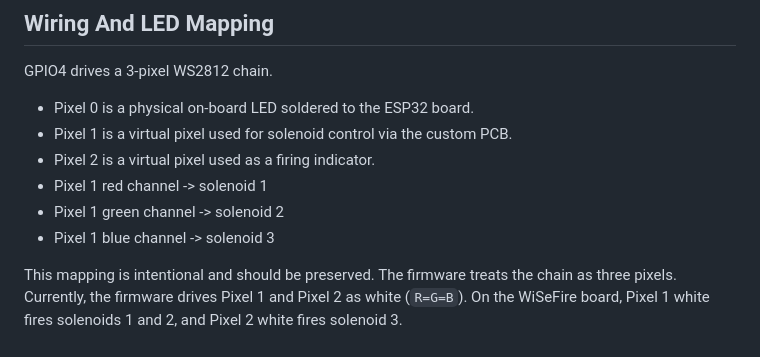
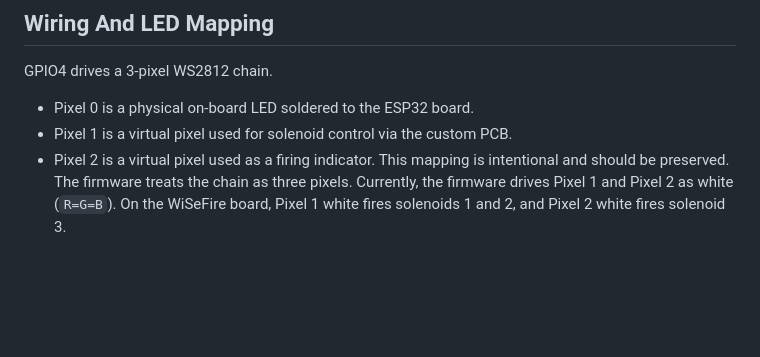
Before and after one commit to slester87/esp32c3supermini_3xWiSeFire1.1_fw, a Markdown page: README.md, the part around the change. GitHub-like rendering; blank space fills up the shorter version.

Commit message:
Remove outdated channel mapping

```diff
--- a/README.md
+++ b/README.md
@@ -32,10 +32,6 @@ GPIO4 drives a 3-pixel WS2812 chain.
 - Pixel 0 is a physical on-board LED soldered to the ESP32 board.
 - Pixel 1 is a virtual pixel used for solenoid control via the custom PCB.
 - Pixel 2 is a virtual pixel used as a firing indicator.
-- Pixel 1 red channel -> solenoid 1
-- Pixel 1 green channel -> solenoid 2
-- Pixel 1 blue channel -> solenoid 3
-
 This mapping is intentional and should be preserved. The firmware treats the chain as three pixels.
 Currently, the firmware drives Pixel 1 and Pixel 2 as white (`R=G=B`). On the WiSeFire board, Pixel 1 white
 fires solenoids 1 and 2, and Pixel 2 white fires solenoid 3.
```
